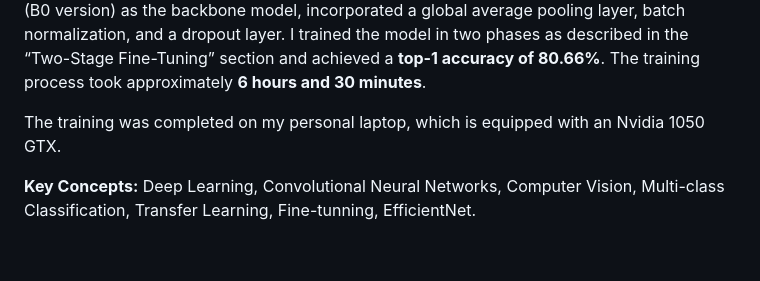
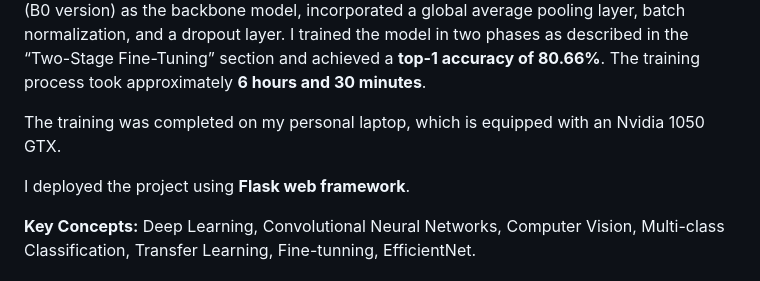
Before and after one commit to Esmaeel-Hilal/Deep-Learning---Computer-Vision, a Markdown page: Enhancing Food Classification with Two-Stage Fine-Tuning in EfficientNet/README.md, the part around the change. GitHub-like rendering; blank space fills up the shorter version.

Commit message:
6th update on the documentation

```diff
--- a/Enhancing Food Classification with Two-Stage Fine-Tuning in EfficientNet/README.md
+++ b/Enhancing Food Classification with Two-Stage Fine-Tuning in EfficientNet/README.md
@@ -5,6 +5,8 @@ The goal was to train a multiclass classification model that surpasses the Deepf
 To achieve this goal, I used EfficientNet (B0 version) as the backbone model, incorporated a global average pooling layer, batch normalization, and a dropout layer. I trained the model in two phases as described in the “Two-Stage Fine-Tuning” section and achieved a **top-1 accuracy of 80.66%**. The training process took approximately **6 hours and 30 minutes**.
 
 The training was completed on my personal laptop, which is equipped with an Nvidia 1050 GTX.
+
+I deployed the project using **Flask web framework**.
 
 **Key Concepts:** Deep Learning, Convolutional Neural Networks, Computer Vision, Multi-class Classification, Transfer Learning, Fine-tunning, EfficientNet.
 
```
